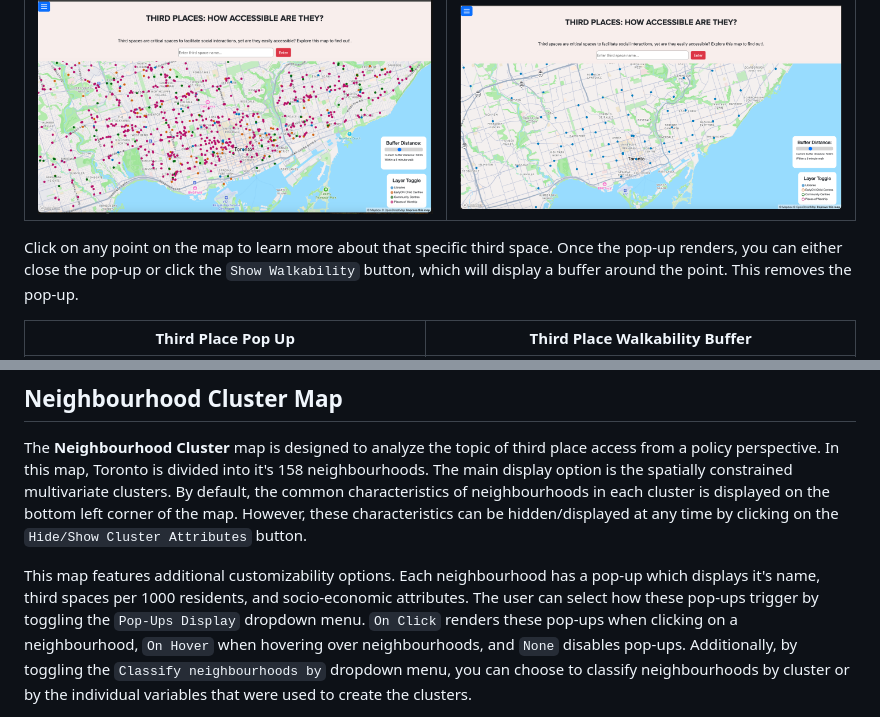
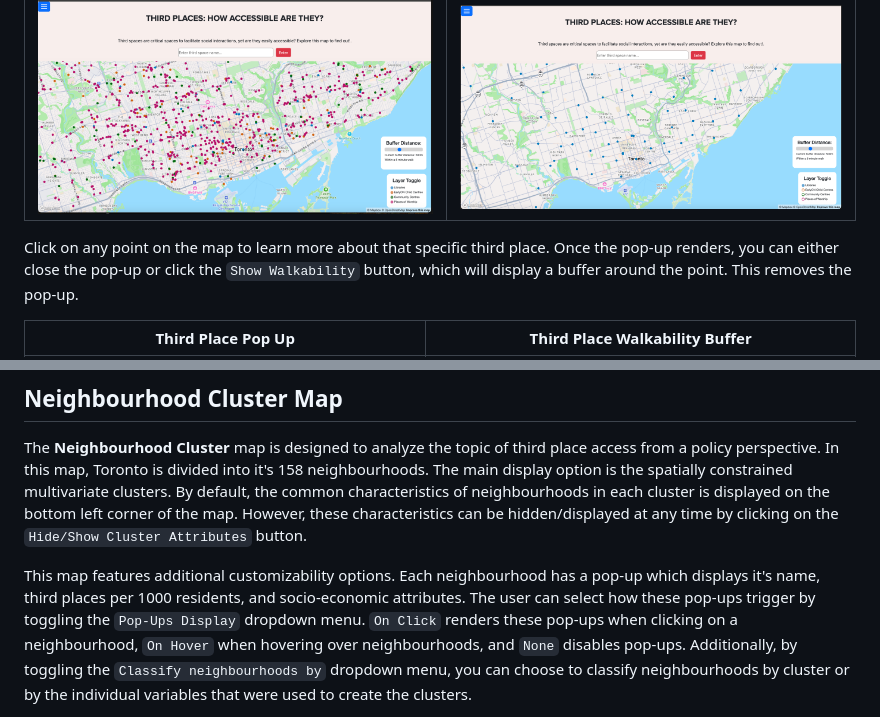
Before and after one commit to skap146/GGR472-ThirdSpaces, a Markdown page: README.md, 2 parts joined by grey strips. GitHub-like rendering.

````diff
--- a/README.md
+++ b/README.md
@@ -74,7 +74,7 @@ explains. By default, all third place types are toggled on. However, at any time
 |:------------------------------:|:--------------------------------------------:|
 | ![Default](images/default.png) | ![Libraries Only](images/libraries_only.png) |
 
-Click on any point on the map to learn more about that specific third space. Once the pop-up renders, you can either close the pop-up
+Click on any point on the map to learn more about that specific third place. Once the pop-up renders, you can either close the pop-up
 or click the ```Show Walkability``` button, which will display a buffer around the point. This removes the pop-up.
 
 |                  Third Place Pop Up                  |                        Third Place Walkability Buffer                        |
@@ -107,7 +107,7 @@ Toronto is divided into it's 158 neighbourhoods. The main display option is the
 the common characteristics of neighbourhoods in each cluster is displayed on the bottom left corner of the map. However, these characteristics can be
 hidden/displayed at any time by clicking on the ```Hide/Show Cluster Attributes``` button.
 
-This map features additional customizability options. Each neighbourhood has a pop-up which displays it's name, third spaces per 1000 residents, and
+This map features additional customizability options. Each neighbourhood has a pop-up which displays it's name, third places per 1000 residents, and
 socio-economic attributes. The user can select how these pop-ups trigger by toggling the ```Pop-Ups Display``` dropdown menu. ```On Click``` renders these
 pop-ups when clicking on a neighbourhood, ```On Hover``` when hovering over neighbourhoods, and ```None``` disables pop-ups. Additionally, by toggling the
 ```Classify neighbourhoods by``` dropdown menu, you can choose to classify neighbourhoods by cluster or by the individual variables that were used to create
````
Also changed, not shown: other parts of README.md (+7 -7 lines).
